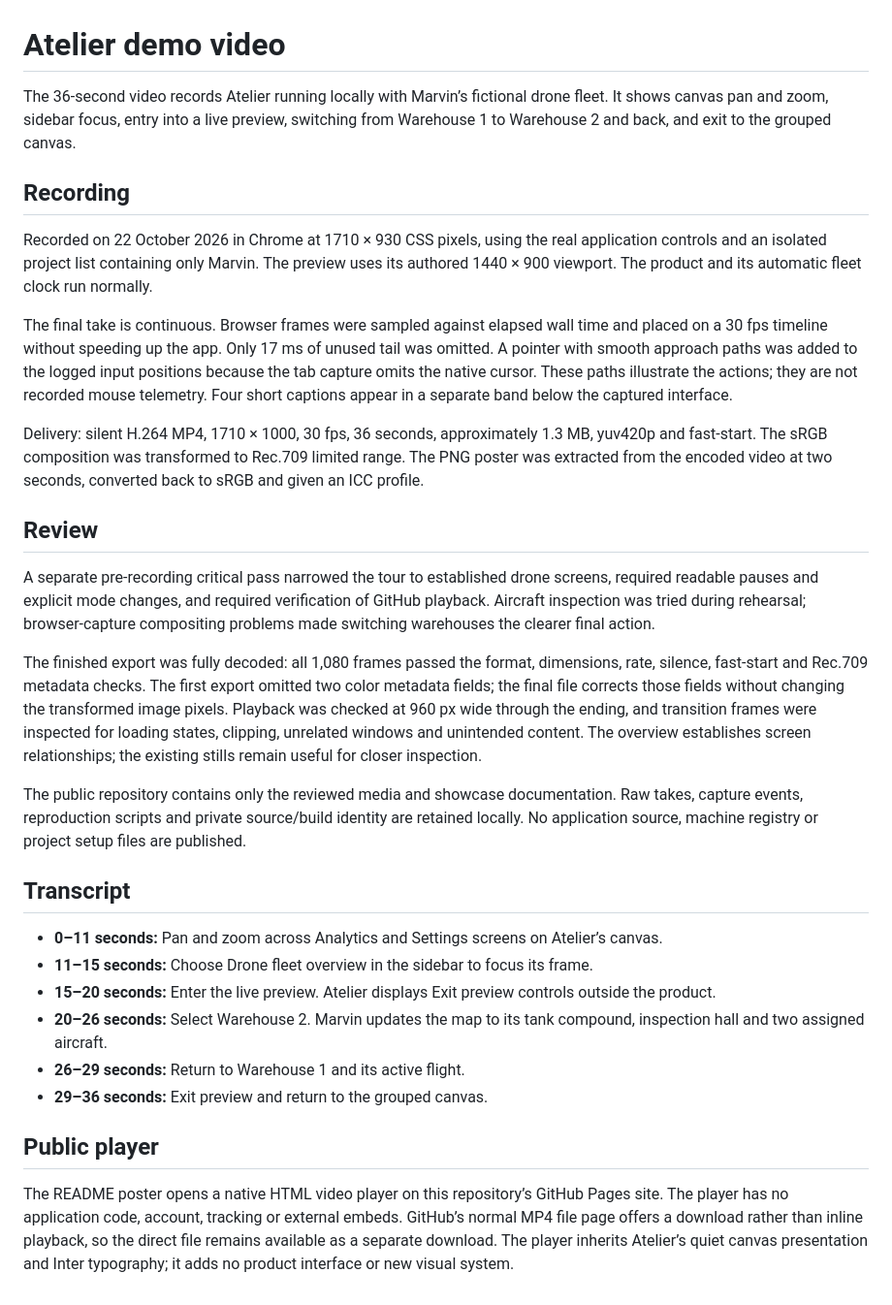
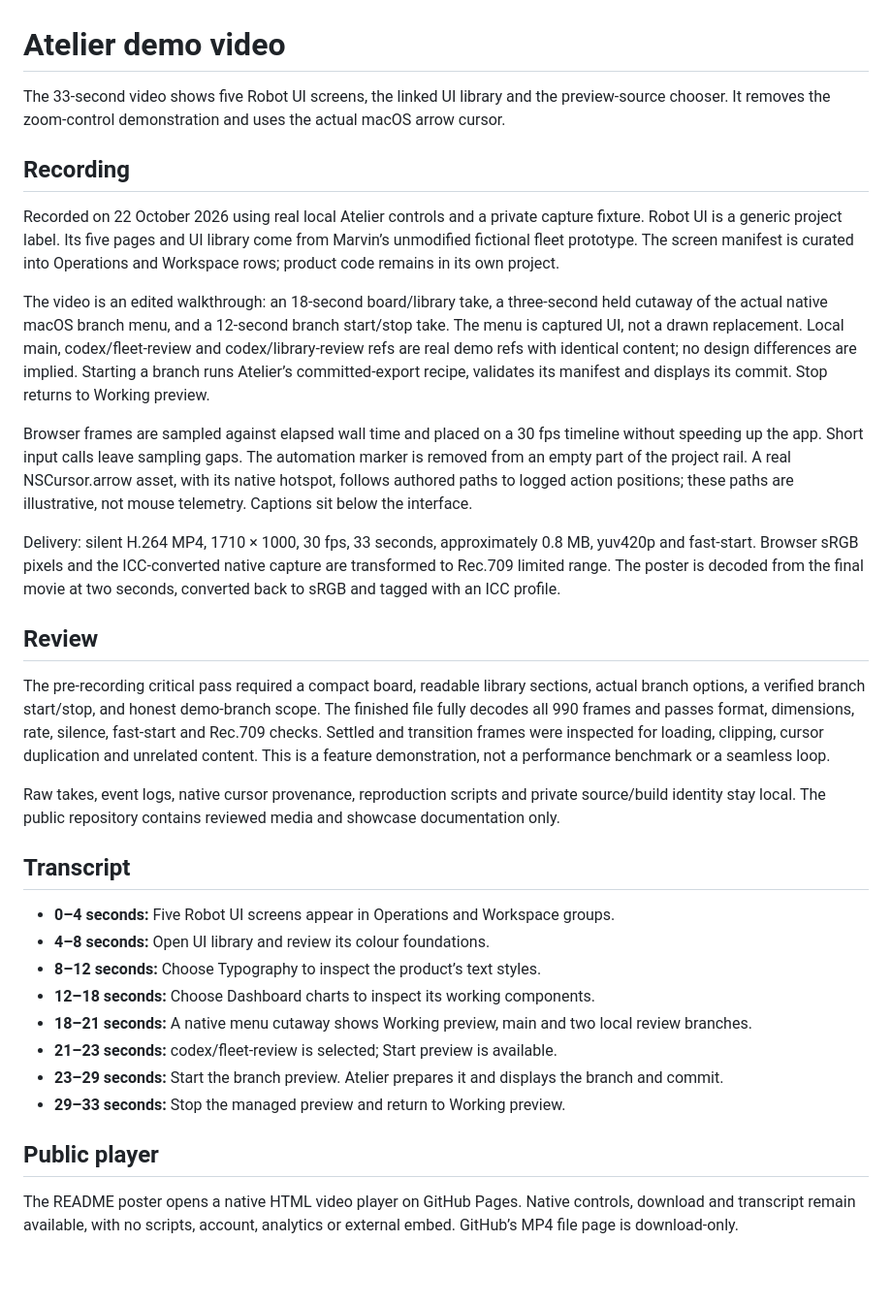
Before and after one commit to nicolas-m-design/atelier-showcase, a Markdown page: docs/demo-video.md, the part around the change. Shown at 97% size. Drawn GitHub-style; blank space fills up the shorter version.

```diff
--- a/docs/demo-video.md
+++ b/docs/demo-video.md
@@ -1,32 +1,34 @@
 # Atelier demo video
 
-The 36-second video records Atelier running locally with Marvin’s fictional drone fleet. It shows canvas pan and zoom, sidebar focus, entry into a live preview, switching from Warehouse 1 to Warehouse 2 and back, and exit to the grouped canvas.
+The 33-second video shows five Robot UI screens, the linked UI library and the preview-source chooser. It removes the zoom-control demonstration and uses the actual macOS arrow cursor.
 
 ## Recording
 
-Recorded on 22 October 2026 in Chrome at 1710 × 930 CSS pixels, using the real application controls and an isolated project list containing only Marvin. The preview uses its authored 1440 × 900 viewport. The product and its automatic fleet clock run normally.
+Recorded on 22 October 2026 using real local Atelier controls and a private capture fixture. Robot UI is a generic project label. Its five pages and UI library come from Marvin’s unmodified fictional fleet prototype. The screen manifest is curated into Operations and Workspace rows; product code remains in its own project.
 
-The final take is continuous. Browser frames were sampled against elapsed wall time and placed on a 30 fps timeline without speeding up the app. Only 17 ms of unused tail was omitted. A pointer with smooth approach paths was added to the logged input positions because the tab capture omits the native cursor. These paths illustrate the actions; they are not recorded mouse telemetry. Four short captions appear in a separate band below the captured interface.
+The video is an edited walkthrough: an 18-second board/library take, a three-second held cutaway of the actual native macOS branch menu, and a 12-second branch start/stop take. The menu is captured UI, not a drawn replacement. Local main, codex/fleet-review and codex/library-review refs are real demo refs with identical content; no design differences are implied. Starting a branch runs Atelier’s committed-export recipe, validates its manifest and displays its commit. Stop returns to Working preview.
 
-Delivery: silent H.264 MP4, 1710 × 1000, 30 fps, 36 seconds, approximately 1.3 MB, yuv420p and fast-start. The sRGB composition was transformed to Rec.709 limited range. The PNG poster was extracted from the encoded video at two seconds, converted back to sRGB and given an ICC profile.
+Browser frames are sampled against elapsed wall time and placed on a 30 fps timeline without speeding up the app. Short input calls leave sampling gaps. The automation marker is removed from an empty part of the project rail. A real NSCursor.arrow asset, with its native hotspot, follows authored paths to logged action positions; these paths are illustrative, not mouse telemetry. Captions sit below the interface.
+
+Delivery: silent H.264 MP4, 1710 × 1000, 30 fps, 33 seconds, approximately 0.8 MB, yuv420p and fast-start. Browser sRGB pixels and the ICC-converted native capture are transformed to Rec.709 limited range. The poster is decoded from the final movie at two seconds, converted back to sRGB and tagged with an ICC profile.
 
 ## Review
 
-A separate pre-recording critical pass narrowed the tour to established drone screens, required readable pauses and explicit mode changes, and required verification of GitHub playback. Aircraft inspection was tried during rehearsal; browser-capture compositing problems made switching warehouses the clearer final action.
+The pre-recording critical pass required a compact board, readable library sections, actual branch options, a verified branch start/stop, and honest demo-branch scope. The finished file fully decodes all 990 frames and passes format, dimensions, rate, silence, fast-start and Rec.709 checks. Settled and transition frames were inspected for loading, clipping, cursor duplication and unrelated content. This is a feature demonstration, not a performance benchmark or a seamless loop.
 
-The finished export was fully decoded: all 1,080 frames passed the format, dimensions, rate, silence, fast-start and Rec.709 metadata checks. The first export omitted two color metadata fields; the final file corrects those fields without changing the transformed image pixels. Playback was checked at 960 px wide through the ending, and transition frames were inspected for loading states, clipping, unrelated windows and unintended content. The overview establishes screen relationships; the existing stills remain useful for closer inspection.
-
-The public repository contains only the reviewed media and showcase documentation. Raw takes, capture events, reproduction scripts and private source/build identity are retained locally. No application source, machine registry or project setup files are published.
+Raw takes, event logs, native cursor provenance, reproduction scripts and private source/build identity stay local. The public repository contains reviewed media and showcase documentation only.
 
 ## Transcript
 
-- **0–11 seconds:** Pan and zoom across Analytics and Settings screens on Atelier’s canvas.
-- **11–15 seconds:** Choose Drone fleet overview in the sidebar to focus its frame.
-- **15–20 seconds:** Enter the live preview. Atelier displays Exit preview controls outside the product.
-- **20–26 seconds:** Select Warehouse 2. Marvin updates the map to its tank compound, inspection hall and two assigned aircraft.
-- **26–29 seconds:** Return to Warehouse 1 and its active flight.
-- **29–36 seconds:** Exit preview and return to the grouped canvas.
+- **0–4 seconds:** Five Robot UI screens appear in Operations and Workspace groups.
+- **4–8 seconds:** Open UI library and review its colour foundations.
+- **8–12 seconds:** Choose Typography to inspect the product’s text styles.
+- **12–18 seconds:** Choose Dashboard charts to inspect its working components.
+- **18–21 seconds:** A native menu cutaway shows Working preview, main and two local review branches.
+- **21–23 seconds:** codex/fleet-review is selected; Start preview is available.
+- **23–29 seconds:** Start the branch preview. Atelier prepares it and displays the branch and commit.
+- **29–33 seconds:** Stop the managed preview and return to Working preview.
 
 ## Public player
 
-The README poster opens a native HTML video player on this repository’s GitHub Pages site. The player has no application code, account, tracking or external embeds. GitHub’s normal MP4 file page offers a download rather than inline playback, so the direct file remains available as a separate download. The player inherits Atelier’s quiet canvas presentation and Inter typography; it adds no product interface or new visual system.
+The README poster opens a native HTML video player on GitHub Pages. Native controls, download and transcript remain available, with no scripts, account, analytics or external embed. GitHub’s MP4 file page is download-only.
```
Also changed, not shown: PRODUCT.md (+3 -3 lines), README.md (+9 -9 lines), assets/atelier-demo-poster.png, assets/canvas-overview.png, assets/ui-library.png (added), 2 other files.
